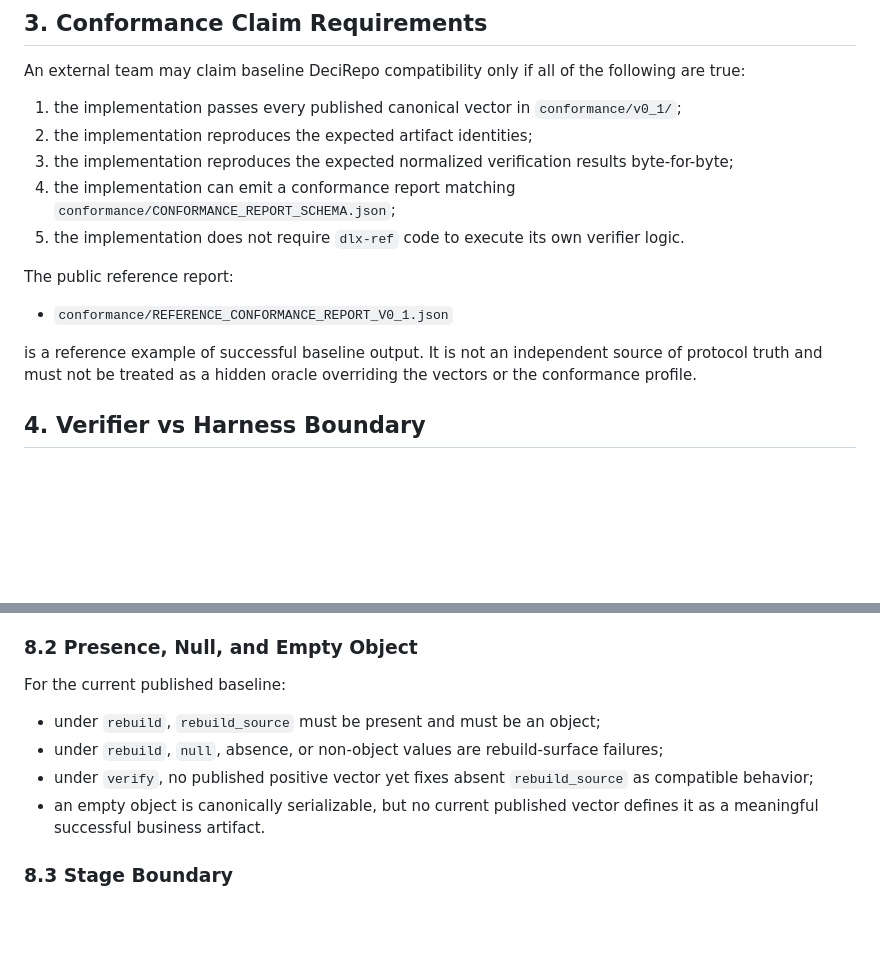
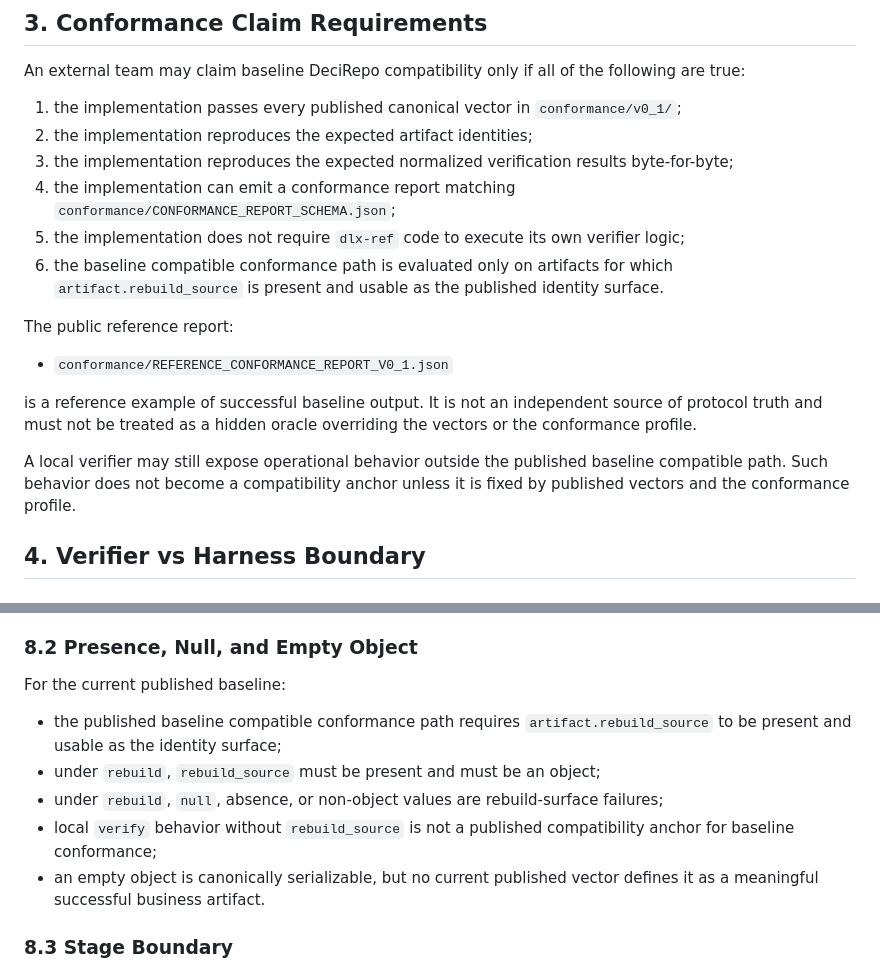
Before and after one commit to IndrasNet108/decirepo, a Markdown page: DECIREPO_SECOND_IMPLEMENTATION_PATH_V0_1.md, 2 parts joined by grey strips. Rendered like a GitHub page; blank space fills up the shorter version.

Commit message:
docs: clarify DeciRepo baseline conformance path v0.1

```diff
--- a/DECIREPO_SECOND_IMPLEMENTATION_PATH_V0_1.md
+++ b/DECIREPO_SECOND_IMPLEMENTATION_PATH_V0_1.md
@@ -62,7 +62,8 @@ An external team may claim baseline DeciRepo compatibility only if all of the fo
 2. the implementation reproduces the expected artifact identities;
 3. the implementation reproduces the expected normalized verification results byte-for-byte;
 4. the implementation can emit a conformance report matching `conformance/CONFORMANCE_REPORT_SCHEMA.json`;
-5. the implementation does not require `dlx-ref` code to execute its own verifier logic.
+5. the implementation does not require `dlx-ref` code to execute its own verifier logic;
+6. the baseline compatible conformance path is evaluated only on artifacts for which `artifact.rebuild_source` is present and usable as the published identity surface.
 
 The public reference report:
 
@@ -70,6 +71,9 @@ The public reference report:
 
 is a reference example of successful baseline output.
 It is not an independent source of protocol truth and must not be treated as a hidden oracle overriding the vectors or the conformance profile.
+
+A local verifier may still expose operational behavior outside the published baseline compatible path.
+Such behavior does not become a compatibility anchor unless it is fixed by published vectors and the conformance profile.
 
 ## 4. Verifier vs Harness Boundary
 
@@ -227,9 +231,10 @@ Consequences:
 
 For the current published baseline:
 
+- the published baseline compatible conformance path requires `artifact.rebuild_source` to be present and usable as the identity surface;
 - under `rebuild`, `rebuild_source` must be present and must be an object;
 - under `rebuild`, `null`, absence, or non-object values are rebuild-surface failures;
-- under `verify`, no published positive vector yet fixes absent `rebuild_source` as compatible behavior;
+- local `verify` behavior without `rebuild_source` is not a published compatibility anchor for baseline conformance;
 - an empty object is canonically serializable, but no current published vector defines it as a meaningful successful business artifact.
 
 ### 8.3 Stage Boundary
```
